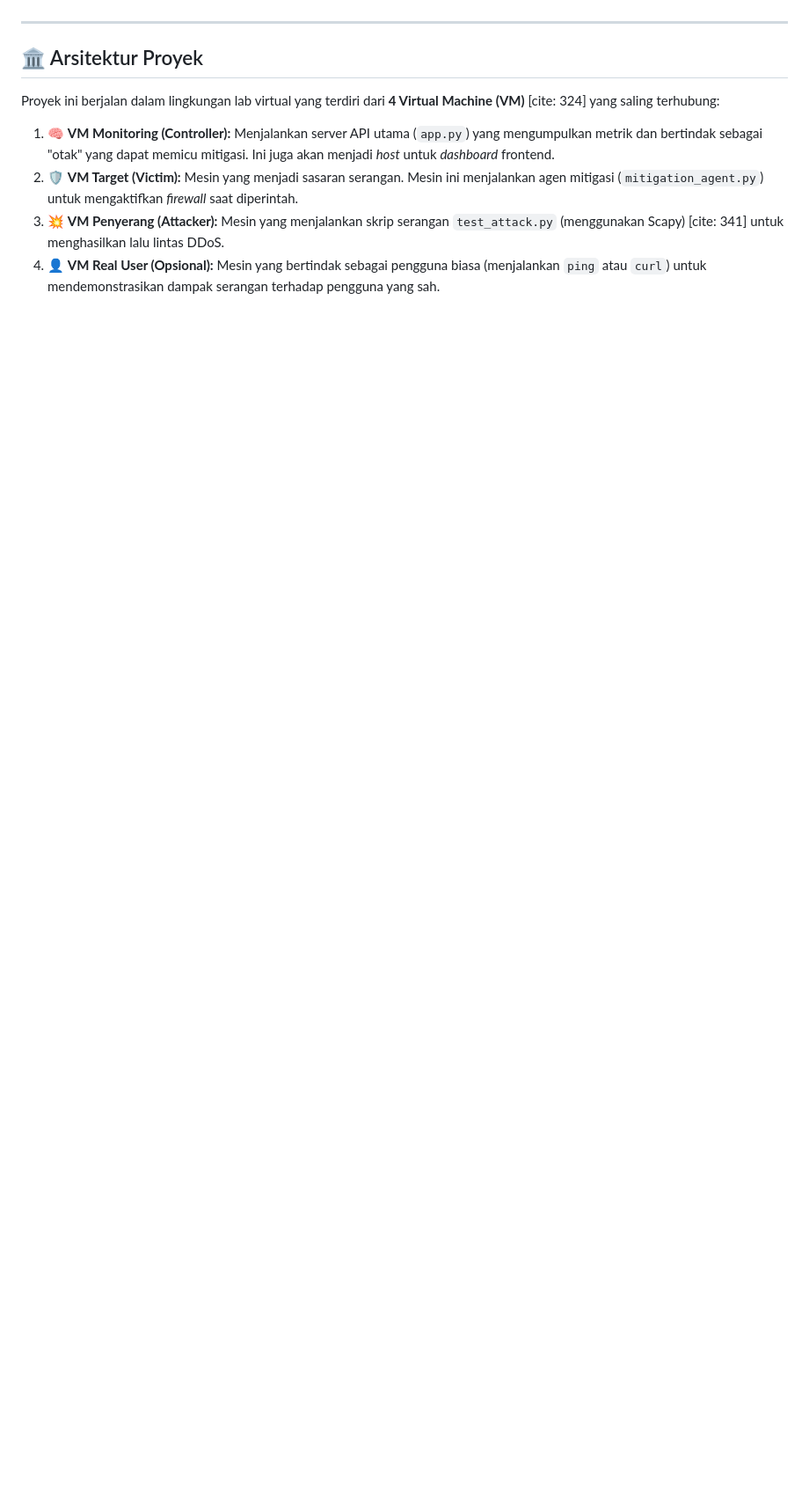
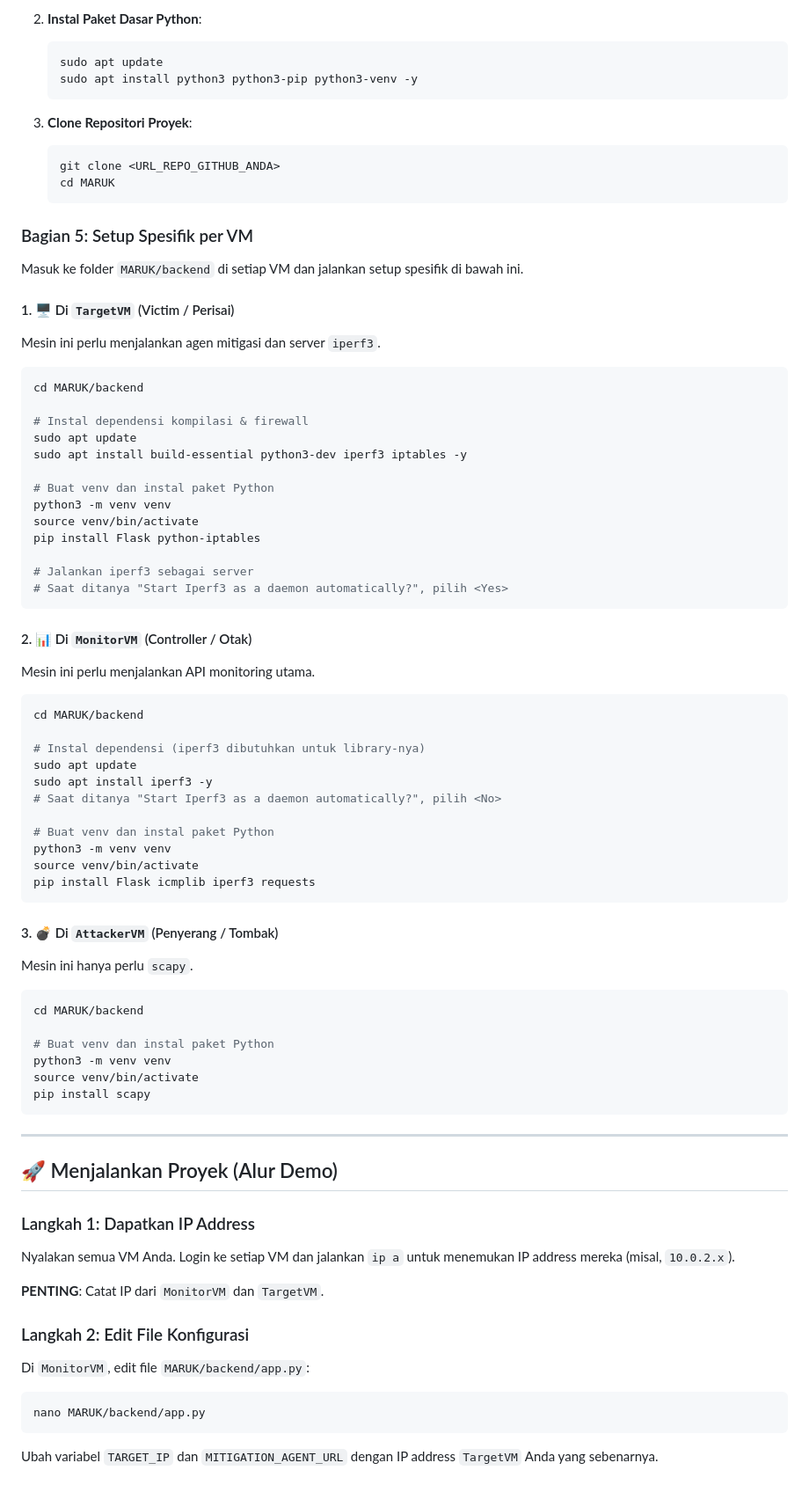
Before and after one commit to frahmnn/MARUK, a Markdown page: README.md, the part around one of its changes. Shown at 88% size. Drawn GitHub-style; blank space fills up the shorter version.

````diff
--- a/README.md
+++ b/README.md
@@ -14,11 +78,89 @@ MARUK adalah platform edukasi terintegrasi yang dirancang untuk menjembatani kes
+2.  **Instal Paket Dasar Python**:
+
+    ```bash
+    sudo apt update
+    sudo apt install python3 python3-pip python3-venv -y
+    ```
+
+3.  **Clone Repositori Proyek**:
+
+    ```bash
+    git clone <URL_REPO_GITHUB_ANDA>
+    cd MARUK
+    ```
+
+### Bagian 5: Setup Spesifik per VM
+
+Masuk ke folder `MARUK/backend` di setiap VM dan jalankan setup spesifik di bawah ini.
+
+#### 1\. 🖥️ Di `TargetVM` (Victim / Perisai)
+
+Mesin ini perlu menjalankan agen mitigasi dan server `iperf3`.
+
+```bash
+cd MARUK/backend
+
+# Instal dependensi kompilasi & firewall
+sudo apt update
+sudo apt install build-essential python3-dev iperf3 iptables -y
+
+# Buat venv dan instal paket Python
+python3 -m venv venv
+source venv/bin/activate
+pip install Flask python-iptables
+
+# Jalankan iperf3 sebagai server
+# Saat ditanya "Start Iperf3 as a daemon automatically?", pilih <Yes>
+```
+
+#### 2\. 📊 Di `MonitorVM` (Controller / Otak)
+
+Mesin ini perlu menjalankan API monitoring utama.
+
+```bash
+cd MARUK/backend
+
+# Instal dependensi (iperf3 dibutuhkan untuk library-nya)
+sudo apt update
+sudo apt install iperf3 -y
+# Saat ditanya "Start Iperf3 as a daemon automatically?", pilih <No>
+
+# Buat venv dan instal paket Python
+python3 -m venv venv
+source venv/bin/activate
+pip install Flask icmplib iperf3 requests
+```
+
+#### 3\. 💣 Di `AttackerVM` (Penyerang / Tombak)
+
+Mesin ini hanya perlu `scapy`.
+
+```bash
+cd MARUK/backend
+
+# Buat venv dan instal paket Python
+python3 -m venv venv
+source venv/bin/activate
+pip install scapy
+```
 
 -----
 
-## 🏛️ Arsitektur Proyek
+## 🚀 Menjalankan Proyek (Alur Demo)
 
-Proyek ini berjalan dalam lingkungan lab virtual yang terdiri dari **4 Virtual Machine (VM)** [cite: 324] yang saling terhubung:
+### Langkah 1: Dapatkan IP Address
 
-1.  🧠 **VM Monitoring (Controller):** Menjalankan server API utama (`app.py`) yang mengumpulkan metrik dan bertindak sebagai "otak" yang dapat memicu mitigasi. Ini juga akan menjadi *host* untuk *dashboard* frontend.
-2.  🛡️ **VM Target (Victim):** Mesin yang menjadi sasaran serangan. Mesin ini menjalankan agen mitigasi (`mitigation_agent.py`) untuk mengaktifkan *firewall* saat diperintah.
-3.  💥 **VM Penyerang (Attacker):** Mesin yang menjalankan skrip serangan `test_attack.py` (menggunakan Scapy) [cite: 341] untuk menghasilkan lalu lintas DDoS.
-4.  👤 **VM Real User (Opsional):** Mesin yang bertindak sebagai pengguna biasa (menjalankan `ping` atau `curl`) untuk mendemonstrasikan dampak serangan terhadap pengguna yang sah.
+Nyalakan semua VM Anda. Login ke setiap VM dan jalankan `ip a` untuk menemukan IP address mereka (misal, `10.0.2.x`).
+
+**PENTING**: Catat IP dari `MonitorVM` dan `TargetVM`.
+
+### Langkah 2: Edit File Konfigurasi
+
+Di `MonitorVM`, edit file `MARUK/backend/app.py`:
+
+```bash
+nano MARUK/backend/app.py
+```
+
+Ubah variabel `TARGET_IP` dan `MITIGATION_AGENT_URL` dengan IP address `TargetVM` Anda yang sebenarnya.
+
````
Also changed, not shown: other parts of README.md (+143 -188 lines).
